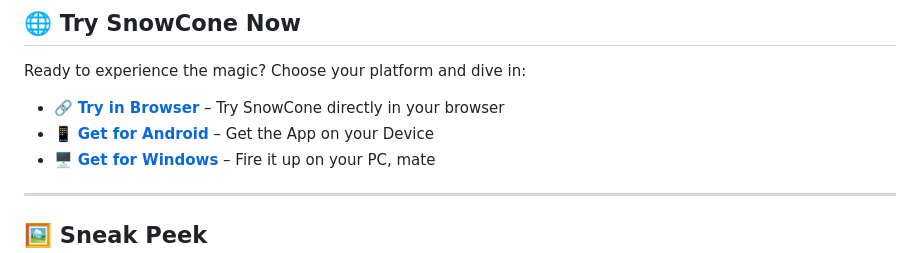
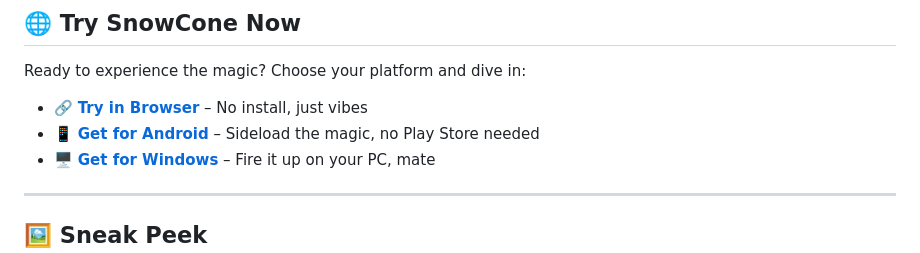
Before and after one commit to Th3-D5-482/Project-SnowCone, a Markdown page: README.md, the part around the change. GitHub-like rendering.

Commit message:
Th3_D5_482

```diff
--- a/README.md
+++ b/README.md
@@ -67,8 +67,8 @@ This app is a reflection of my journey—built with purpose, not profit.
 
 Ready to experience the magic? Choose your platform and dive in:
 
-- 🔗 **[Try in Browser](https://th3d5482snowcone.netlify.app)** – Try SnowCone directly in your browser
-- 📱 **[Get for Android](https://github.com/Th3-D5-482/Project-SnowCone/releases/tag/V1.0.0/app-debug.apk)** – Get the App on your Device
+- 🔗 **[Try in Browser](https://th3d5482snowcone.netlify.app)** – No install, just vibes
+- 📱 **[Get for Android](https://github.com/Th3-D5-482/Project-SnowCone/releases/tag/V1.0.0/app-debug.apk)** – Sideload the magic, no Play Store needed
 - 🖥️ **[Get for Windows](https://github.com/Th3-D5-482/Project-SnowCone/releases/tag/V1.0.0/SnowCone-Windows.zip)** – Fire it up on your PC, mate
 
 ---
```
